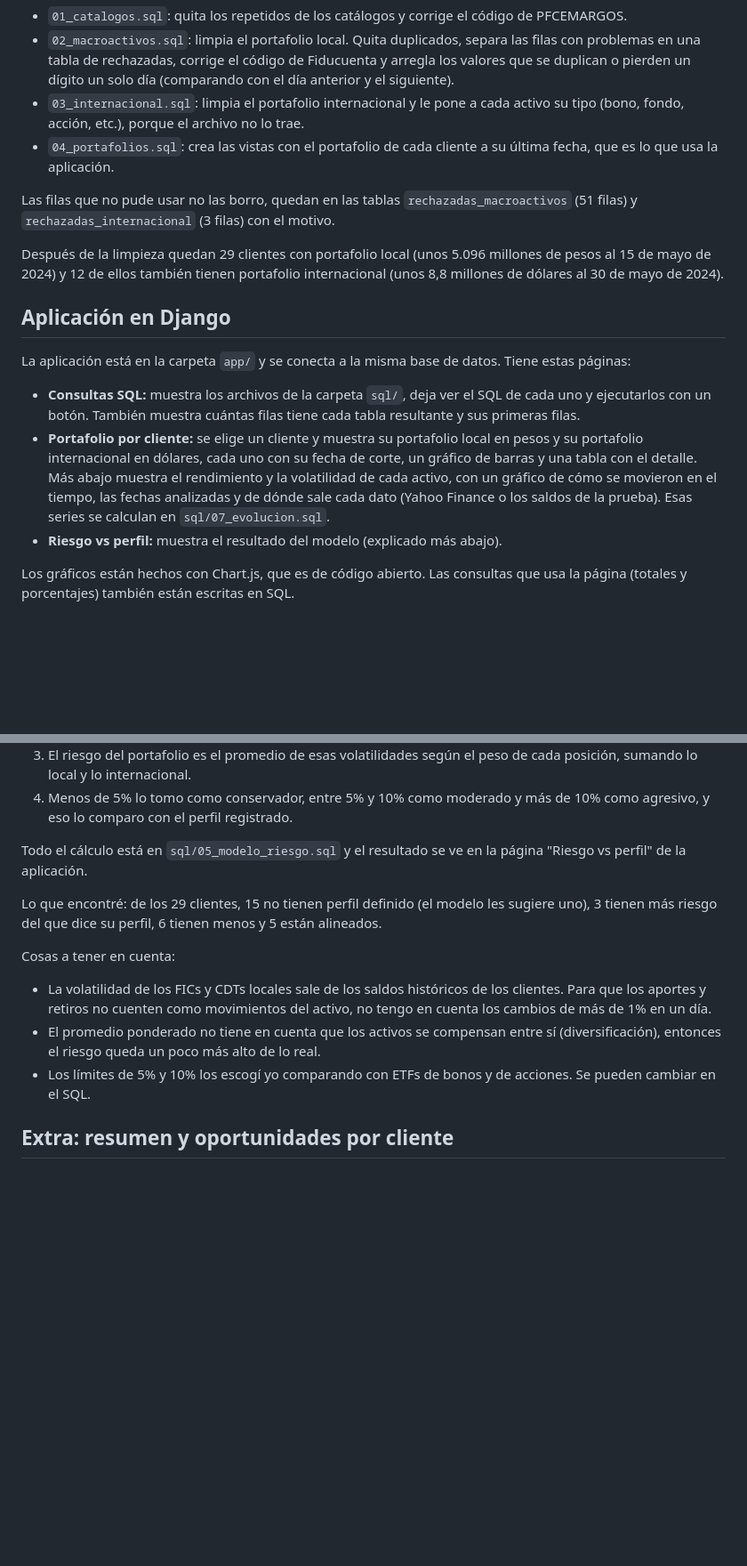
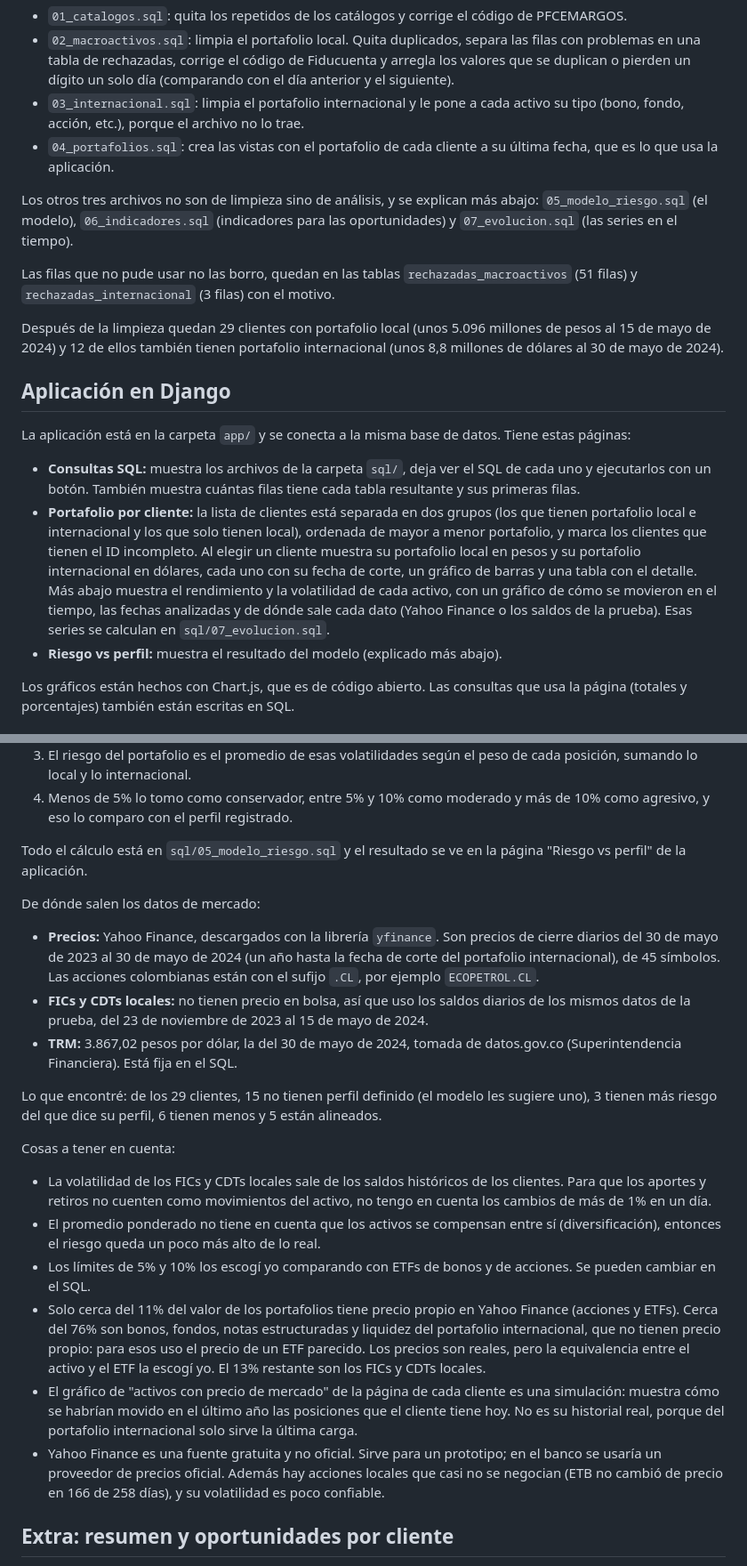
Before and after one commit to PabloSala8/Prueba-aprendiz-Vp.-Estructuracion-2027, a Markdown page: README.md, 2 parts joined by grey strips. Shown at 89% size. Rendered like a GitHub page; blank space fills up the shorter version.

Commit message:
Completar el README: fuentes de mercado, lista de clientes y advertencias del modelo

```diff
--- a/README.md
+++ b/README.md
@@ -40,6 +40,8 @@ La limpieza está en la carpeta `sql/`, en archivos numerados que se corren en o
 - `03_internacional.sql`: limpia el portafolio internacional y le pone a cada activo su tipo (bono, fondo, acción, etc.), porque el archivo no lo trae.
 - `04_portafolios.sql`: crea las vistas con el portafolio de cada cliente a su última fecha, que es lo que usa la aplicación.
 
+Los otros tres archivos no son de limpieza sino de análisis, y se explican más abajo: `05_modelo_riesgo.sql` (el modelo), `06_indicadores.sql` (indicadores para las oportunidades) y `07_evolucion.sql` (las series en el tiempo).
+
 Las filas que no pude usar no las borro, quedan en las tablas `rechazadas_macroactivos` (51 filas) y `rechazadas_internacional` (3 filas) con el motivo.
 
 Después de la limpieza quedan 29 clientes con portafolio local (unos 5.096 millones de pesos al 15 de mayo de 2024) y 12 de ellos también tienen portafolio internacional (unos 8,8 millones de dólares al 30 de mayo de 2024).
@@ -49,7 +51,7 @@ Después de la limpieza quedan 29 clientes con portafolio local (unos 5.096 mill
 La aplicación está en la carpeta `app/` y se conecta a la misma base de datos. Tiene estas páginas:
 
 - **Consultas SQL:** muestra los archivos de la carpeta `sql/`, deja ver el SQL de cada uno y ejecutarlos con un botón. También muestra cuántas filas tiene cada tabla resultante y sus primeras filas.
-- **Portafolio por cliente:** se elige un cliente y muestra su portafolio local en pesos y su portafolio internacional en dólares, cada uno con su fecha de corte, un gráfico de barras y una tabla con el detalle. Más abajo muestra el rendimiento y la volatilidad de cada activo, con un gráfico de cómo se movieron en el tiempo, las fechas analizadas y de dónde sale cada dato (Yahoo Finance o los saldos de la prueba). Esas series se calculan en `sql/07_evolucion.sql`.
+- **Portafolio por cliente:** la lista de clientes está separada en dos grupos (los que tienen portafolio local e internacional y los que solo tienen local), ordenada de mayor a menor portafolio, y marca los clientes que tienen el ID incompleto. Al elegir un cliente muestra su portafolio local en pesos y su portafolio internacional en dólares, cada uno con su fecha de corte, un gráfico de barras y una tabla con el detalle. Más abajo muestra el rendimiento y la volatilidad de cada activo, con un gráfico de cómo se movieron en el tiempo, las fechas analizadas y de dónde sale cada dato (Yahoo Finance o los saldos de la prueba). Esas series se calculan en `sql/07_evolucion.sql`.
 - **Riesgo vs perfil:** muestra el resultado del modelo (explicado más abajo).
 
 Los gráficos están hechos con Chart.js, que es de código abierto. Las consultas que usa la página (totales y porcentajes) también están escritas en SQL.
@@ -67,6 +69,12 @@ Cómo lo hice:
 
 Todo el cálculo está en `sql/05_modelo_riesgo.sql` y el resultado se ve en la página "Riesgo vs perfil" de la aplicación.
 
+De dónde salen los datos de mercado:
+
+- **Precios:** Yahoo Finance, descargados con la librería `yfinance`. Son precios de cierre diarios del 30 de mayo de 2023 al 30 de mayo de 2024 (un año hasta la fecha de corte del portafolio internacional), de 45 símbolos. Las acciones colombianas están con el sufijo `.CL`, por ejemplo `ECOPETROL.CL`.
+- **FICs y CDTs locales:** no tienen precio en bolsa, así que uso los saldos diarios de los mismos datos de la prueba, del 23 de noviembre de 2023 al 15 de mayo de 2024.
+- **TRM:** 3.867,02 pesos por dólar, la del 30 de mayo de 2024, tomada de datos.gov.co (Superintendencia Financiera). Está fija en el SQL.
+
 Lo que encontré: de los 29 clientes, 15 no tienen perfil definido (el modelo les sugiere uno), 3 tienen más riesgo del que dice su perfil, 6 tienen menos y 5 están alineados.
 
 Cosas a tener en cuenta:
@@ -74,6 +82,9 @@ Cosas a tener en cuenta:
 - La volatilidad de los FICs y CDTs locales sale de los saldos históricos de los clientes. Para que los aportes y retiros no cuenten como movimientos del activo, no tengo en cuenta los cambios de más de 1% en un día.
 - El promedio ponderado no tiene en cuenta que los activos se compensan entre sí (diversificación), entonces el riesgo queda un poco más alto de lo real.
 - Los límites de 5% y 10% los escogí yo comparando con ETFs de bonos y de acciones. Se pueden cambiar en el SQL.
+- Solo cerca del 11% del valor de los portafolios tiene precio propio en Yahoo Finance (acciones y ETFs). Cerca del 76% son bonos, fondos, notas estructuradas y liquidez del portafolio internacional, que no tienen precio propio: para esos uso el precio de un ETF parecido. Los precios son reales, pero la equivalencia entre el activo y el ETF la escogí yo. El 13% restante son los FICs y CDTs locales.
+- El gráfico de "activos con precio de mercado" de la página de cada cliente es una simulación: muestra cómo se habrían movido en el último año las posiciones que el cliente tiene hoy. No es su historial real, porque del portafolio internacional solo sirve la última carga.
+- Yahoo Finance es una fuente gratuita y no oficial. Sirve para un prototipo; en el banco se usaría un proveedor de precios oficial. Además hay acciones locales que casi no se negocian (ETB no cambió de precio en 166 de 258 días), y su volatilidad es poco confiable.
 
 ## Extra: resumen y oportunidades por cliente
 
```
Also changed, not shown: other parts of README.md (+0 -1 lines).
